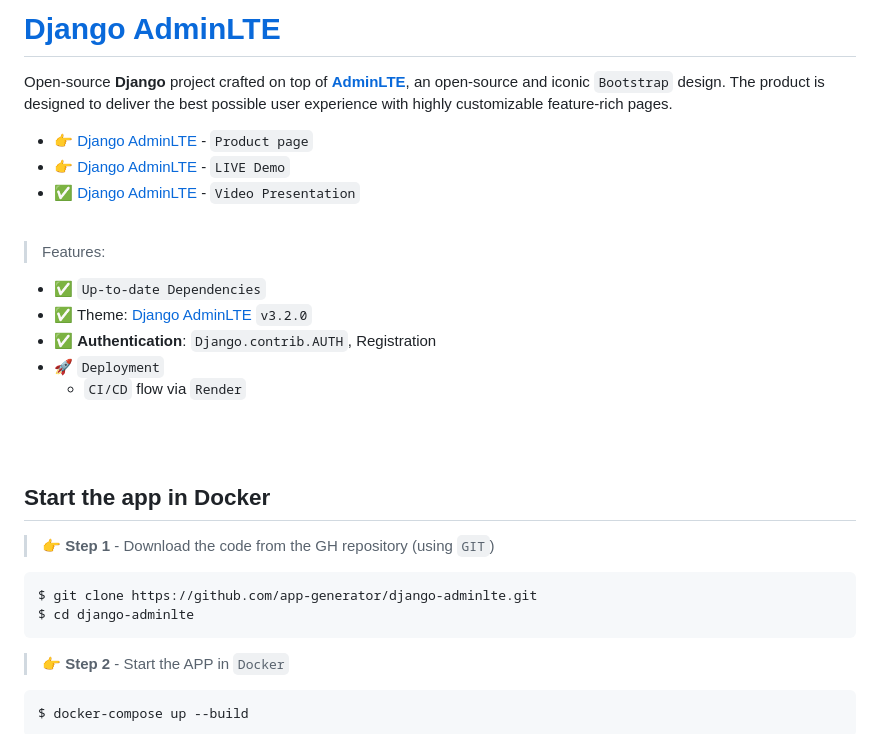
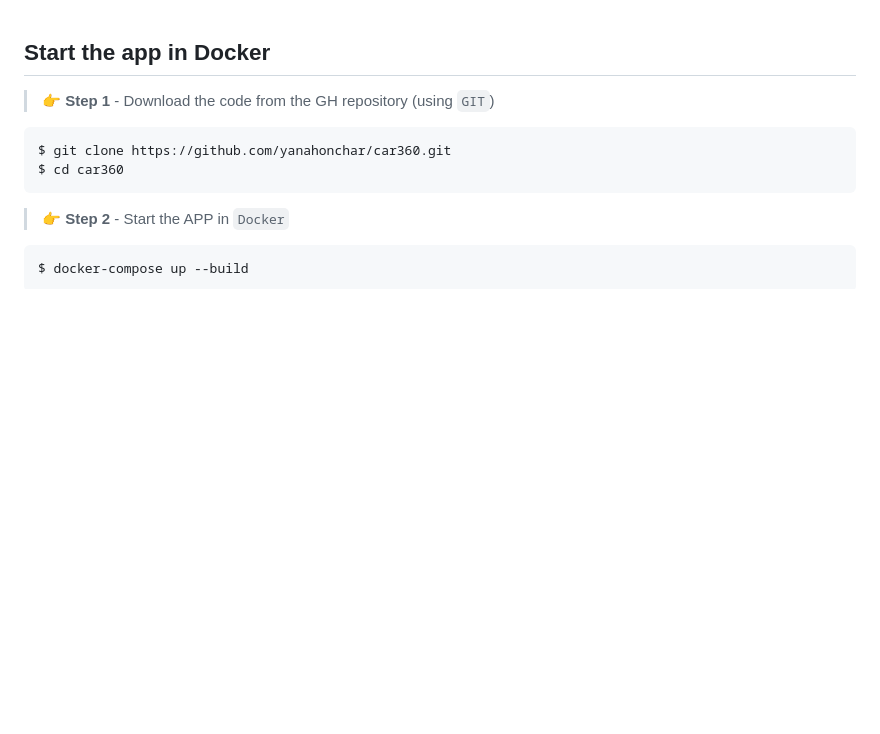
Before and after one commit to fragrance49/car360, a Markdown page: README.md, the part around the change. Rendered like a GitHub page; blank space fills up the shorter version.

````diff
--- a/README.md
+++ b/README.md
@@ -1,33 +1,10 @@
-# [Django AdminLTE](https://appseed.us/product/adminlte/django/)
-
-Open-source **Django** project crafted on top of **[AdminLTE](https://appseed.us/product/adminlte/django/)**, an open-source and iconic `Bootstrap` design.
-The product is designed to deliver the best possible user experience with highly customizable feature-rich pages.
-
-- 👉 [Django AdminLTE](https://appseed.us/product/adminlte/django/) - `Product page`
-- 👉 [Django AdminLTE](https://adminlte-django.appseed-srv1.com/) - `LIVE Demo`
-- ✅ [Django AdminLTE](https://www.youtube.com/watch?v=efLwn5dC7Qo) - `Video Presentation`
-
-<br />
-
-> Features:
-
-- ✅ `Up-to-date Dependencies`
-- ✅ Theme: [Django AdminLTE](https://github.com/app-generator/django-admin-adminlte) `v3.2.0`
-- ✅ **Authentication**: `Django.contrib.AUTH`, Registration
-- 🚀 `Deployment`
-  - `CI/CD` flow via `Render`
-
-<br />
-
-<br />
-
 ## Start the app in Docker
 
 > 👉 **Step 1** - Download the code from the GH repository (using `GIT`)
 
 ```bash
-$ git clone https://github.com/app-generator/django-adminlte.git
-$ cd django-adminlte
+$ git clone https://github.com/yanahonchar/car360.git
+$ cd car360
 ```
 
 > 👉 **Step 2** - Start the APP in `Docker`
````
